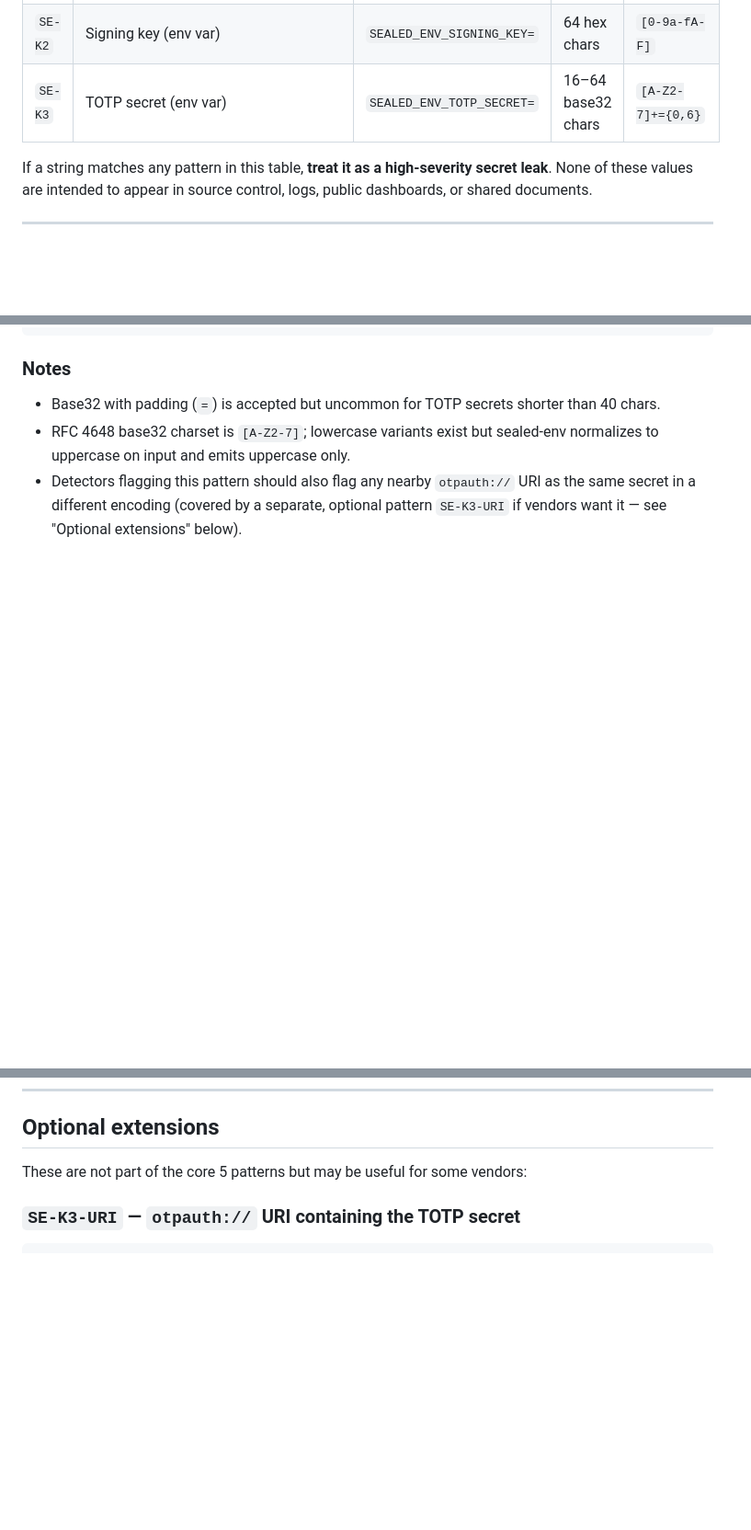
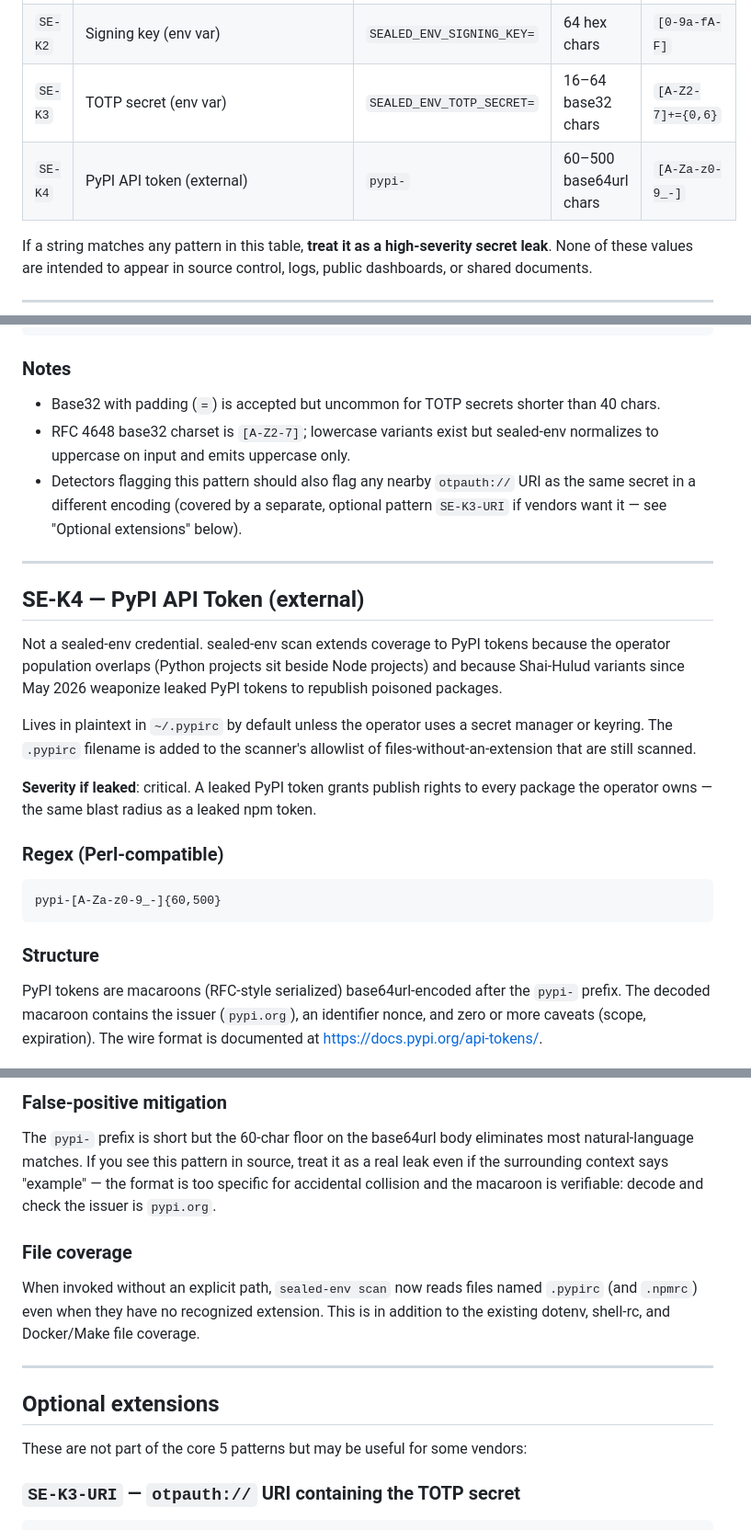
Before and after one commit to davidalmeidac/sealed-env, a Markdown page: SECRET-PATTERNS.md, 3 parts joined by grey strips. Shown at 92% size. GitHub-like rendering; blank space fills up the shorter version.

Commit message:
docs(secret-patterns): document SE-K4 PyPI API token pattern
Adds SE-K4 to the quick-reference table and a full section covering
regex, structure, positive/negative examples, false-positive mitigation
rationale, and the scanner's file-coverage extension (.pypirc / .npmrc).
Explicitly marks SE-K4 as external — sealed-env scan extends to the
supply-chain surface its operators face, not just to credentials it
manages directly.

````diff
--- a/SECRET-PATTERNS.md
+++ b/SECRET-PATTERNS.md
@@ -21,6 +21,7 @@ a `[BREAKING]` heading and tagged `secret-patterns` in the release.
 | `SE-K1` | Master key (env var) | `SEALED_ENV_KEY=` | 64 hex chars | `[0-9a-fA-F]` |
 | `SE-K2` | Signing key (env var) | `SEALED_ENV_SIGNING_KEY=` | 64 hex chars | `[0-9a-fA-F]` |
 | `SE-K3` | TOTP secret (env var) | `SEALED_ENV_TOTP_SECRET=` | 16–64 base32 chars | `[A-Z2-7]+={0,6}` |
+| `SE-K4` | PyPI API token (external) | `pypi-` | 60–500 base64url chars | `[A-Za-z0-9_-]` |
 
 If a string matches any pattern in this table, **treat it as a high-severity
 secret leak**. None of these values are intended to appear in source control,
@@ -272,3 +273,33 @@ SEALED_ENV_TOTP_SECRET=                                # empty value
 
 ---
 
+## SE-K4 — PyPI API Token (external)
+
+Not a sealed-env credential. sealed-env scan extends coverage to PyPI
+tokens because the operator population overlaps (Python projects sit
+beside Node projects) and because Shai-Hulud variants since May 2026
+weaponize leaked PyPI tokens to republish poisoned packages.
+
+Lives in plaintext in `~/.pypirc` by default unless the operator
+uses a secret manager or keyring. The `.pypirc` filename is added
+to the scanner's allowlist of files-without-an-extension that are
+still scanned.
+
+**Severity if leaked**: critical. A leaked PyPI token grants publish
+rights to every package the operator owns — the same blast radius
+as a leaked npm token.
+
+### Regex (Perl-compatible)
+
+```
+pypi-[A-Za-z0-9_-]{60,500}
+```
+
+### Structure
+
+PyPI tokens are macaroons (RFC-style serialized) base64url-encoded
+after the `pypi-` prefix. The decoded macaroon contains the issuer
+(`pypi.org`), an identifier nonce, and zero or more caveats (scope,
+expiration). The wire format is documented at
+https://docs.pypi.org/api-tokens/.
+
@@ -275,3 +323,21 @@ SEALED_ENV_TOTP_SECRET=                                # empty value
+### False-positive mitigation
+
+The `pypi-` prefix is short but the 60-char floor on the base64url
+body eliminates most natural-language matches. If you see this
+pattern in source, treat it as a real leak even if the surrounding
+context says "example" — the format is too specific for accidental
+collision and the macaroon is verifiable: decode and check the
+issuer is `pypi.org`.
+
+### File coverage
+
+When invoked without an explicit path, `sealed-env scan` now reads
+files named `.pypirc` (and `.npmrc`) even when they have no
+recognized extension. This is in addition to the existing dotenv,
+shell-rc, and Docker/Make file coverage.
+
+---
+
 ## Optional extensions
 
 These are not part of the core 5 patterns but may be useful for some
````
Also changed, not shown: other parts of SECRET-PATTERNS.md (+17 -0 lines).
